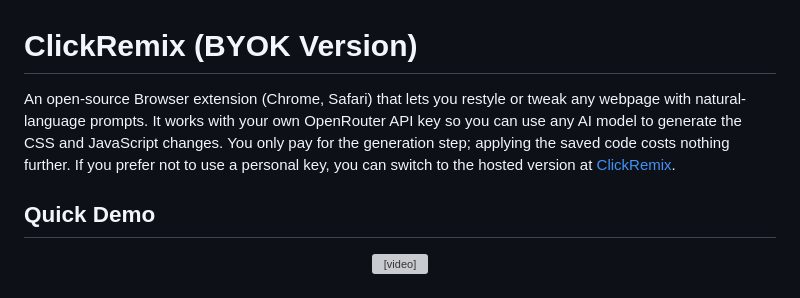
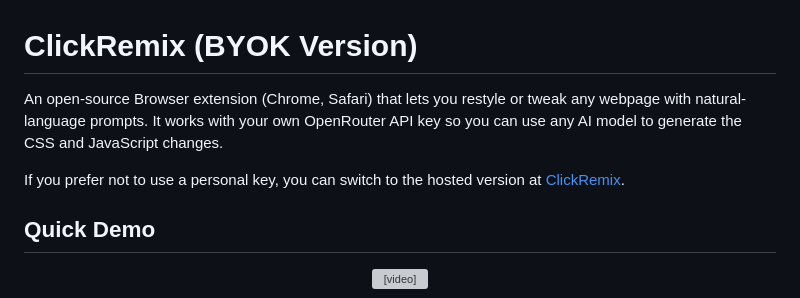
Before and after one commit to alentodorov/clickremix-byok, a Markdown page: README.md, the part around the change. GitHub-like rendering; grey boxes are pictures that could not be loaded.

```diff
--- a/README.md
+++ b/README.md
@@ -1,6 +1,8 @@
 # ClickRemix (BYOK Version)
 
-An open-source Browser extension (Chrome, Safari) that lets you restyle or tweak any webpage with natural-language prompts. It works with your own OpenRouter API key so you can use any AI model to generate the CSS and JavaScript changes. You only pay for the generation step; applying the saved code costs nothing further. If you prefer not to use a personal key, you can switch to the hosted version at [ClickRemix](https://clickremix.com/).
+An open-source Browser extension (Chrome, Safari) that lets you restyle or tweak any webpage with natural-language prompts. It works with your own OpenRouter API key so you can use any AI model to generate the CSS and JavaScript changes.
+
+If you prefer not to use a personal key, you can switch to the hosted version at [ClickRemix](https://clickremix.com/).
 
 ## Quick Demo
 
```
